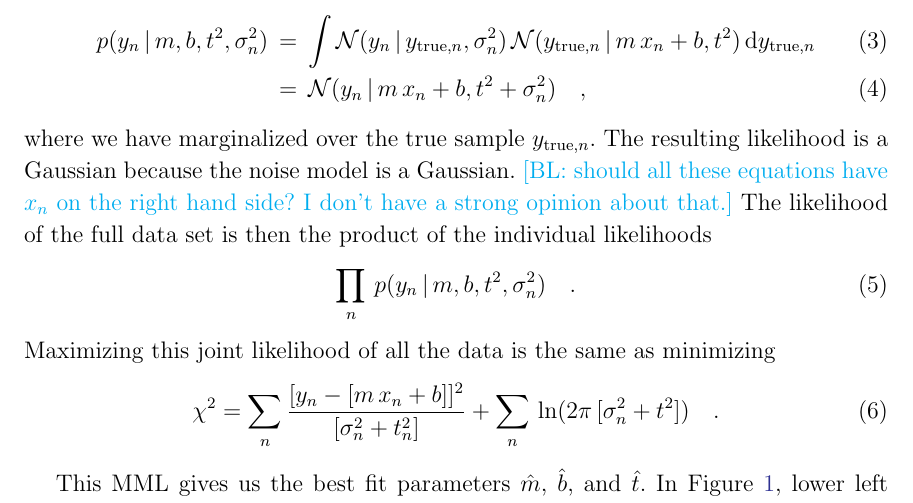
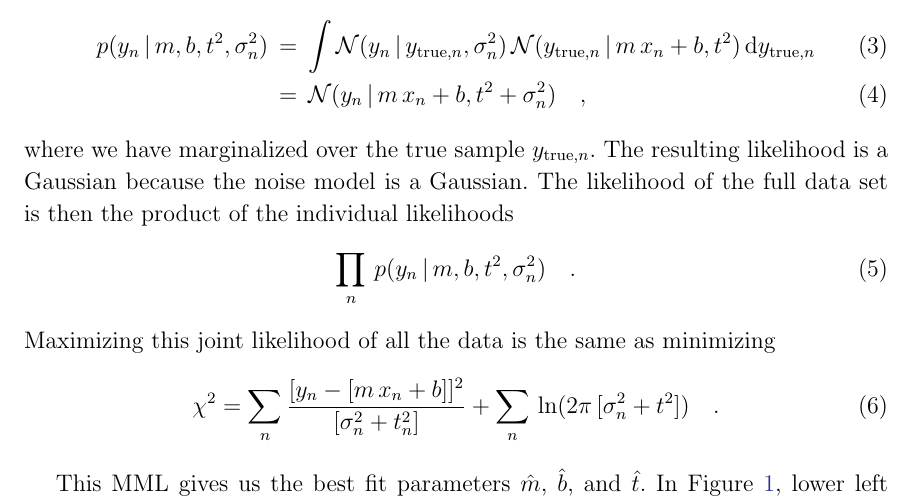
Before and after one commit to andersdot/photoParallax, a LaTeX paper (paper/paper.tex): part of page 7 of 25, cut so that both start at the same text. Compiled offline with pdfLaTeX.

Commit message:
three BLs

```diff
--- a/paper/paper.tex
+++ b/paper/paper.tex
@@ -271,7 +271,7 @@ p(y_n \given m, b, t^2, \sigma_n^2) \ &=& \ \int \mathcal{N}(y_n \given y_{\true
 &=&  \ \mathcal{N}(y_n \given m\,x_n + b, t^2 + \sigma_n^2) \quad,
 \label{eq:toyLike}
 \end{eqnarray}
-where we have marginalized over the true sample $y_{\true, n}$. The resulting likelihood is a Gaussian because the noise model is a Gaussian. \BLcomment{should all these equations have $x_n$ on the right hand side? I don't have a strong opinion about that.} The likelihood of the full data set is then the product of the individual likelihoods
+where we have marginalized over the true sample $y_{\true, n}$. The resulting likelihood is a Gaussian because the noise model is a Gaussian. The likelihood of the full data set is then the product of the individual likelihoods
 \begin{equation}
 \prod_n\, p(y_n \given m, b, t^2, \sigma_n^2) \quad .
 \label{eq:toyLikeFull}
```
